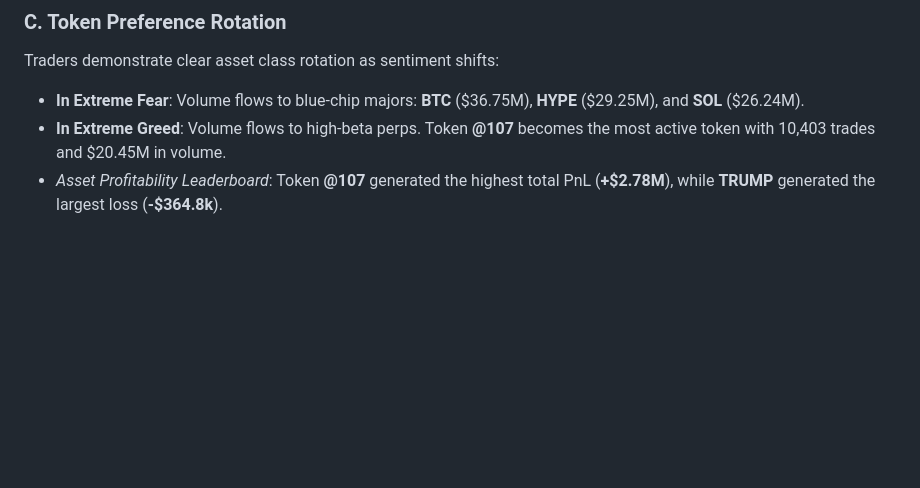
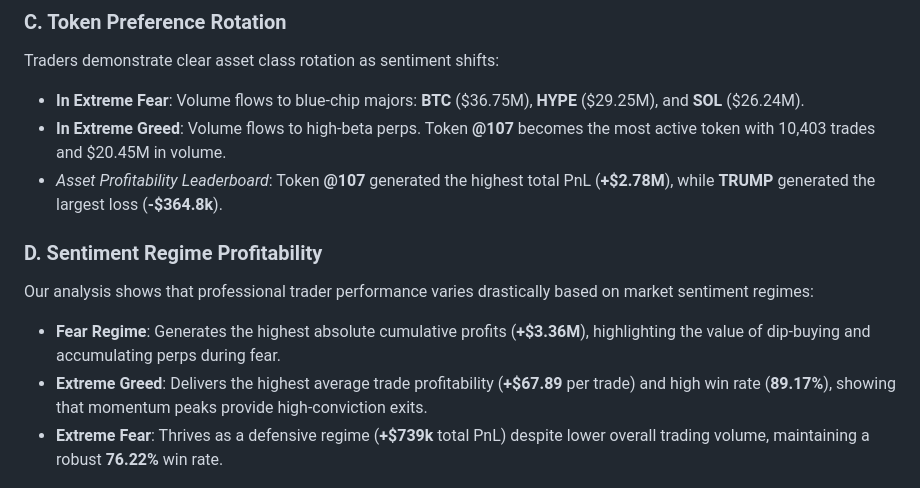
Before and after one commit to kavyajain-hub/crypto-sentiment-dashboard, a Markdown page: README.md, the part around the change. Drawn GitHub-style; blank space fills up the shorter version.

Commit message:
docs: create dedicated Section D for sentiment regime profitability in README

```diff
--- a/README.md
+++ b/README.md
@@ -32,6 +32,12 @@ Traders demonstrate clear asset class rotation as sentiment shifts:
 *   **In Extreme Fear**: Volume flows to blue-chip majors: **BTC** ($36.75M), **HYPE** ($29.25M), and **SOL** ($26.24M).
 *   **In Extreme Greed**: Volume flows to high-beta perps. Token **@107** becomes the most active token with 10,403 trades and $20.45M in volume.
 *   *Asset Profitability Leaderboard*: Token **@107** generated the highest total PnL (**+$2.78M**), while **TRUMP** generated the largest loss (**-$364.8k**).
+
+### D. Sentiment Regime Profitability
+Our analysis shows that professional trader performance varies drastically based on market sentiment regimes:
+*   **Fear Regime**: Generates the highest absolute cumulative profits (**+$3.36M**), highlighting the value of dip-buying and accumulating perps during fear.
+*   **Extreme Greed**: Delivers the highest average trade profitability (**+$67.89** per trade) and high win rate (**89.17%**), showing that momentum peaks provide high-conviction exits.
+*   **Extreme Fear**: Thrives as a defensive regime (**+$739k** total PnL) despite lower overall trading volume, maintaining a robust **76.22%** win rate.
 
 ![Regime Profitability Summary](assets/regime_profitability.png)
 
```
